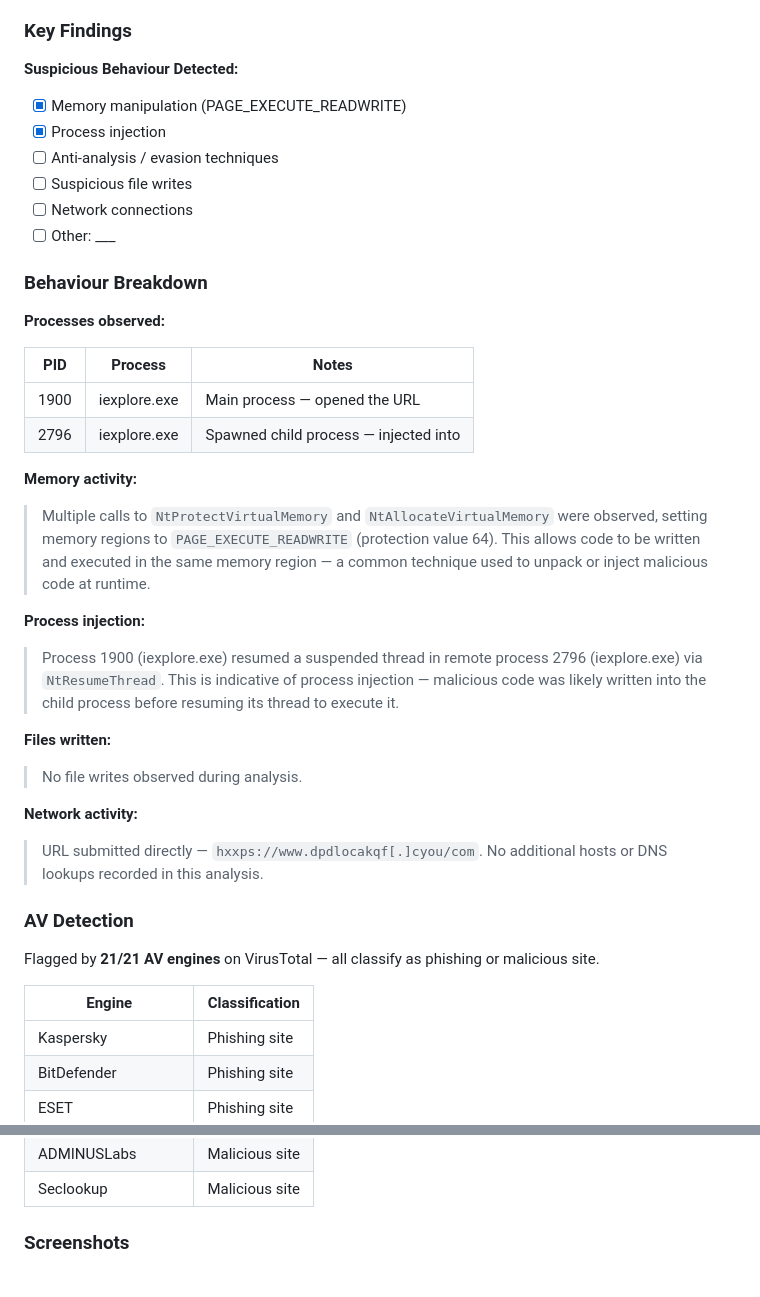
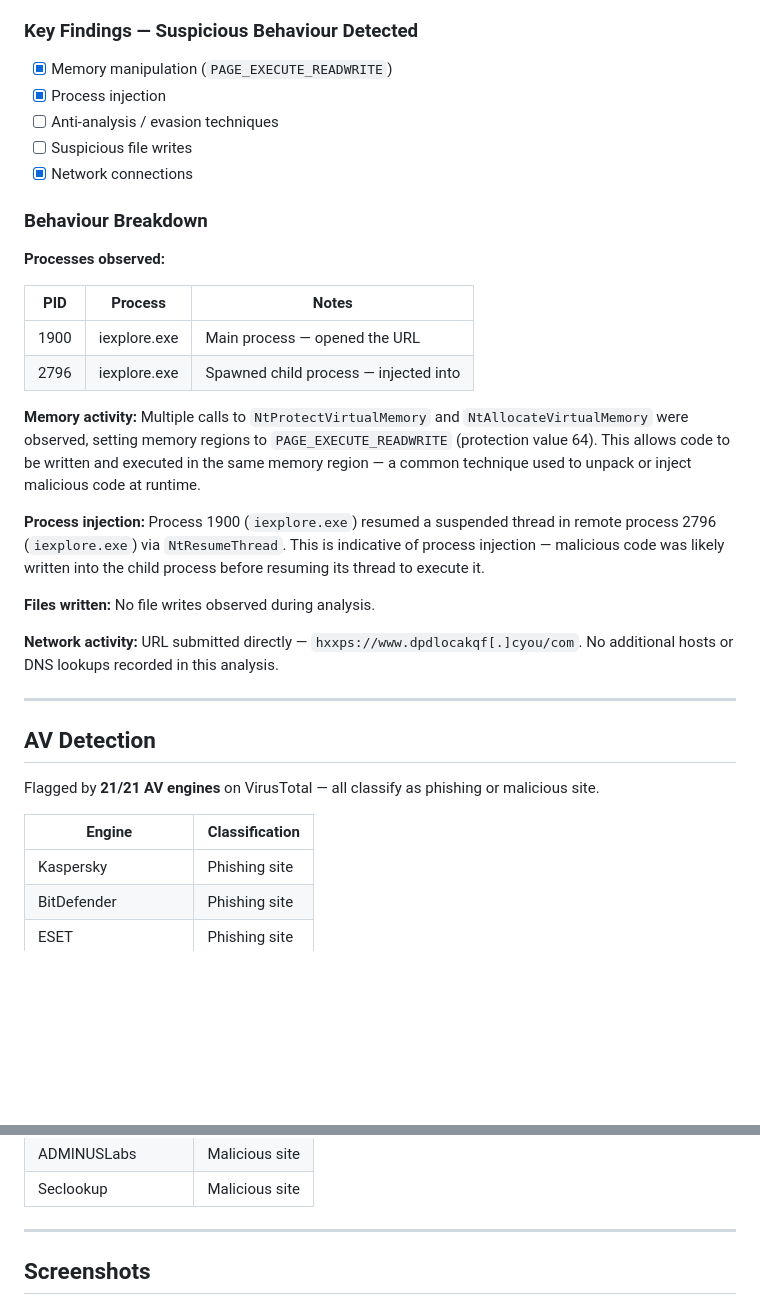
Before and after one commit to j-dog22-cmd/Security_Portfolio, a Markdown page: threat-analysis/DPD_URL/README.md, 2 parts joined by grey strips. Rendered like a GitHub page; blank space fills up the shorter version.

```diff
--- a/threat-analysis/DPD_URL/README.md
+++ b/threat-analysis/DPD_URL/README.md
@@ -83,43 +75,42 @@ The message was received at 17:45 on 04/05/2026 from the address `lindadavidson6
 **Score:** 9.7 / 10 (Very Suspicious)
 **Routing:** Internet
 
-### Key Findings
-
-**Suspicious Behaviour Detected:**
-- [x] Memory manipulation (PAGE_EXECUTE_READWRITE)
+### Key Findings — Suspicious Behaviour Detected
+- [x] Memory manipulation (`PAGE_EXECUTE_READWRITE`)
 - [x] Process injection
 - [ ] Anti-analysis / evasion techniques
 - [ ] Suspicious file writes
-- [ ] Network connections
-- [ ] Other: ___
+- [x] Network connections
 
 ### Behaviour Breakdown
 
 **Processes observed:**
 
 | PID | Process | Notes |
-|-----|---------|-------|
+|---|---|---|
 | 1900 | iexplore.exe | Main process — opened the URL |
 | 2796 | iexplore.exe | Spawned child process — injected into |
 
 **Memory activity:**
-> Multiple calls to `NtProtectVirtualMemory` and `NtAllocateVirtualMemory` were observed, setting memory regions to `PAGE_EXECUTE_READWRITE` (protection value 64). This allows code to be written and executed in the same memory region — a common technique used to unpack or inject malicious code at runtime.
+Multiple calls to `NtProtectVirtualMemory` and `NtAllocateVirtualMemory` were observed, setting memory regions to `PAGE_EXECUTE_READWRITE` (protection value 64). This allows code to be written and executed in the same memory region — a common technique used to unpack or inject malicious code at runtime.
 
 **Process injection:**
-> Process 1900 (iexplore.exe) resumed a suspended thread in remote process 2796 (iexplore.exe) via `NtResumeThread`. This is indicative of process injection — malicious code was likely written into the child process before resuming its thread to execute it.
+Process 1900 (`iexplore.exe`) resumed a suspended thread in remote process 2796 (`iexplore.exe`) via `NtResumeThread`. This is indicative of process injection — malicious code was likely written into the child process before resuming its thread to execute it.
 
 **Files written:**
-> No file writes observed during analysis.
+No file writes observed during analysis.
 
 **Network activity:**
-> URL submitted directly — `hxxps://www.dpdlocakqf[.]cyou/com`. No additional hosts or DNS lookups recorded in this analysis.
+URL submitted directly — `hxxps://www.dpdlocakqf[.]cyou/com`. No additional hosts or DNS lookups recorded in this analysis.
 
-### AV Detection
+---
+
+## AV Detection
 
 Flagged by **21/21 AV engines** on VirusTotal — all classify as phishing or malicious site.
 
 | Engine | Classification |
-|--------|----------------|
+|---|---|
 | Kaspersky | Phishing site |
 | BitDefender | Phishing site |
 | ESET | Phishing site |
@@ -134,6 +125,7 @@ Flagged by **21/21 AV engines** on VirusTotal — all classify as phishing or ma
 | ADMINUSLabs | Malicious site |
 | Seclookup | Malicious site |
 
-### Screenshots
+---
 
+## Screenshots
 
```
Also changed, not shown: other parts of threat-analysis/DPD_URL/README.md (+34 -44 lines).
